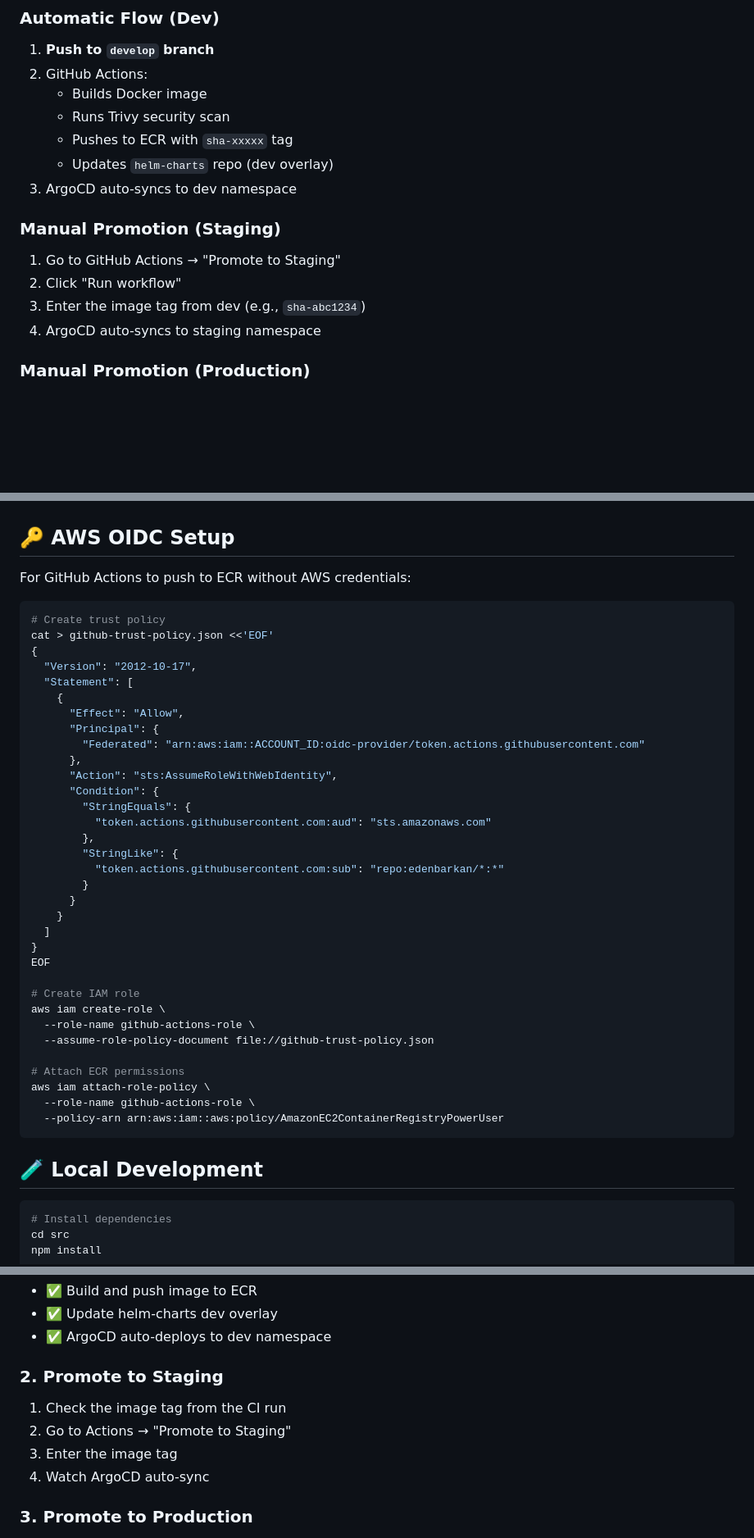
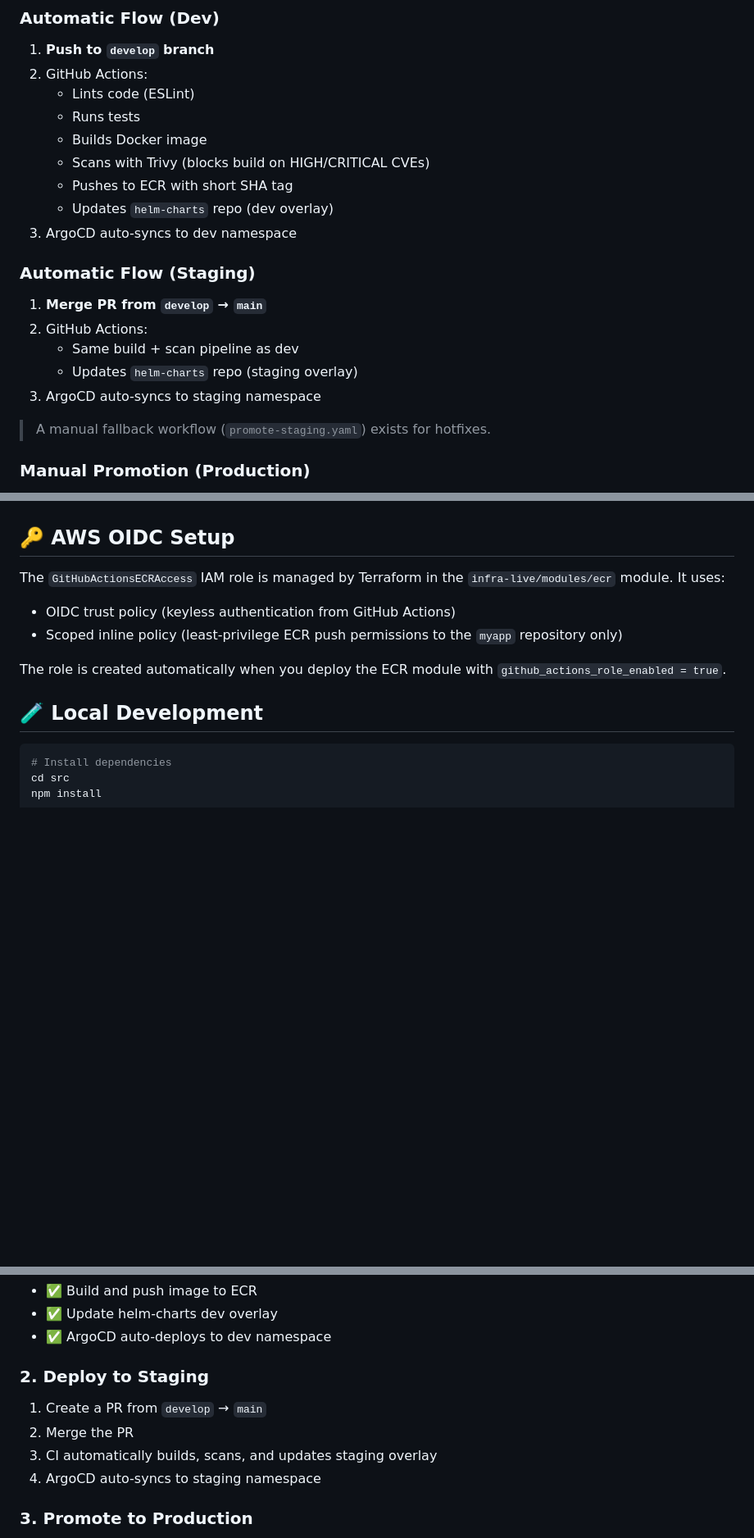
Before and after one commit to edenbarkan/app-source, a Markdown page: README.md, 3 parts joined by grey strips. Shown at 82% size. Rendered like a GitHub page; blank space fills up the shorter version.

Commit message:
docs: update README to reflect current CI/CD pipeline
- Node.js 18 → 22
- Staging promotion: manual → auto on merge to main
- IAM role: manual creation → Terraform-managed
- Add ESLint, .trivyignore to repo structure
- Trivy now blocks build on HIGH/CRITICAL CVEs

Co-Authored-By: Claude Opus 4.6 <noreply@anthropic.com>

````diff
--- a/README.md
+++ b/README.md
@@ -56,18 +58,23 @@ curl http://localhost:8080
 
 1. **Push to `develop` branch**
 2. GitHub Actions:
+   - Lints code (ESLint)
+   - Runs tests
    - Builds Docker image
-   - Runs Trivy security scan
-   - Pushes to ECR with `sha-xxxxx` tag
+   - Scans with Trivy (blocks build on HIGH/CRITICAL CVEs)
+   - Pushes to ECR with short SHA tag
    - Updates `helm-charts` repo (dev overlay)
 3. ArgoCD auto-syncs to dev namespace
 
-### Manual Promotion (Staging)
+### Automatic Flow (Staging)
 
-1. Go to GitHub Actions → "Promote to Staging"
-2. Click "Run workflow"
-3. Enter the image tag from dev (e.g., `sha-abc1234`)
-4. ArgoCD auto-syncs to staging namespace
+1. **Merge PR from `develop` → `main`**
+2. GitHub Actions:
+   - Same build + scan pipeline as dev
+   - Updates `helm-charts` repo (staging overlay)
+3. ArgoCD auto-syncs to staging namespace
+
+> A manual fallback workflow (`promote-staging.yaml`) exists for hotfixes.
 
 ### Manual Promotion (Production)
 
@@ -94,43 +101,11 @@ Configure these in your GitHub repository settings:
 
 ## 🔑 AWS OIDC Setup
 
-For GitHub Actions to push to ECR without AWS credentials:
+The `GitHubActionsECRAccess` IAM role is managed by Terraform in the `infra-live/modules/ecr` module. It uses:
+- OIDC trust policy (keyless authentication from GitHub Actions)
+- Scoped inline policy (least-privilege ECR push permissions to the `myapp` repository only)
 
-```bash
-# Create trust policy
-cat > github-trust-policy.json <<'EOF'
-{
-  "Version": "2012-10-17",
-  "Statement": [
-    {
-      "Effect": "Allow",
-      "Principal": {
-        "Federated": "arn:aws:iam::ACCOUNT_ID:oidc-provider/token.actions.githubusercontent.com"
-      },
-      "Action": "sts:AssumeRoleWithWebIdentity",
-      "Condition": {
-        "StringEquals": {
-          "token.actions.githubusercontent.com:aud": "sts.amazonaws.com"
-        },
-        "StringLike": {
-          "token.actions.githubusercontent.com:sub": "repo:edenbarkan/*:*"
-        }
-      }
-    }
-  ]
-}
-EOF
-
-# Create IAM role
-aws iam create-role \
-  --role-name github-actions-role \
-  --assume-role-policy-document file://github-trust-policy.json
-
-# Attach ECR permissions
-aws iam attach-role-policy \
-  --role-name github-actions-role \
-  --policy-arn arn:aws:iam::aws:policy/AmazonEC2ContainerRegistryPowerUser
-```
+The role is created automatically when you deploy the ECR module with `github_actions_role_enabled = true`.
 
 ## 🧪 Local Development
 
@@ -191,12 +167,12 @@ This will:
 - ✅ Update helm-charts dev overlay
 - ✅ ArgoCD auto-deploys to dev namespace
 
-### 2. Promote to Staging
+### 2. Deploy to Staging
 
-1. Check the image tag from the CI run
-2. Go to Actions → "Promote to Staging"
-3. Enter the image tag
-4. Watch ArgoCD auto-sync
+1. Create a PR from `develop` → `main`
+2. Merge the PR
+3. CI automatically builds, scans, and updates staging overlay
+4. ArgoCD auto-syncs to staging namespace
 
 ### 3. Promote to Production
 
````
Also changed, not shown: other parts of README.md (+12 -9 lines).
